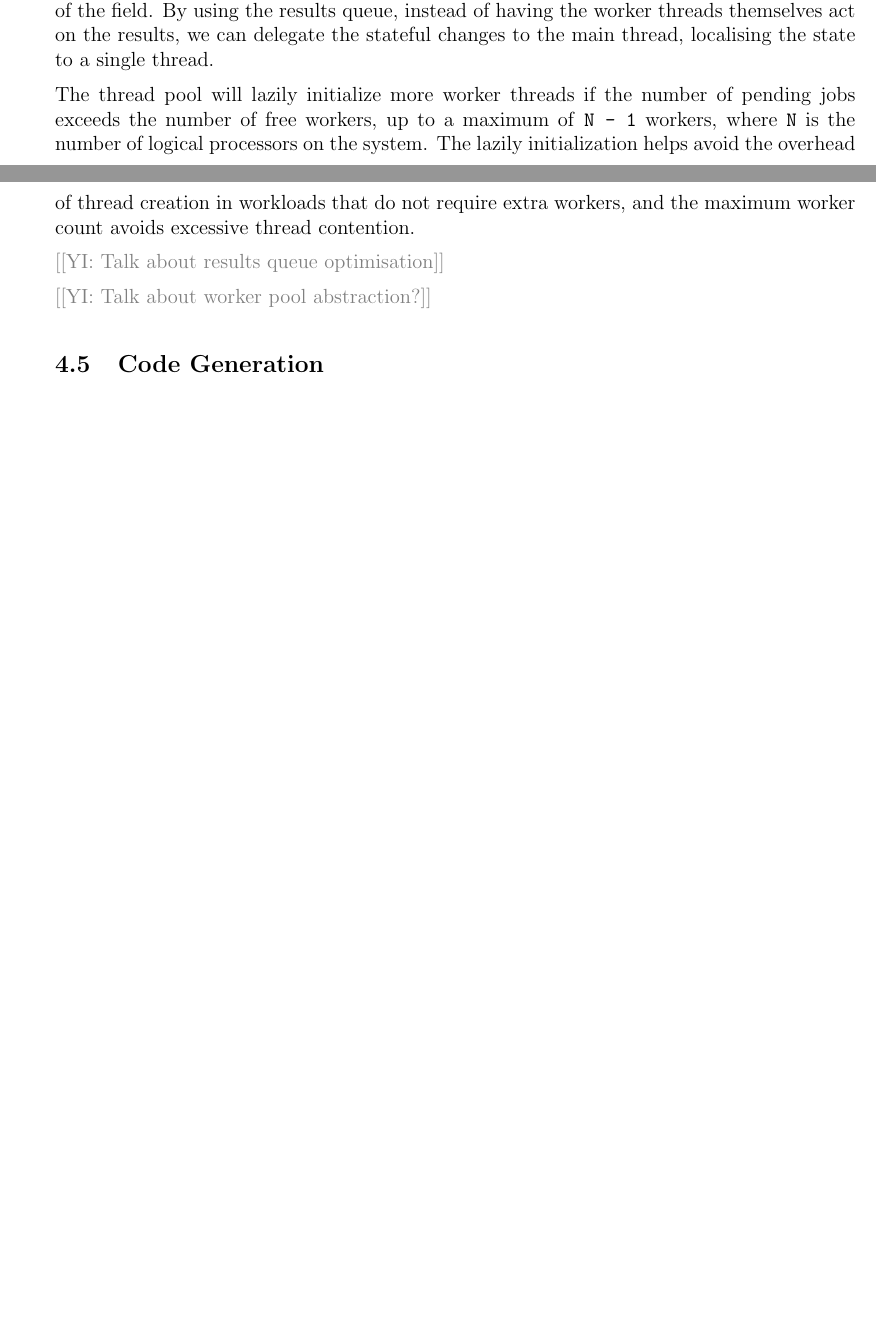
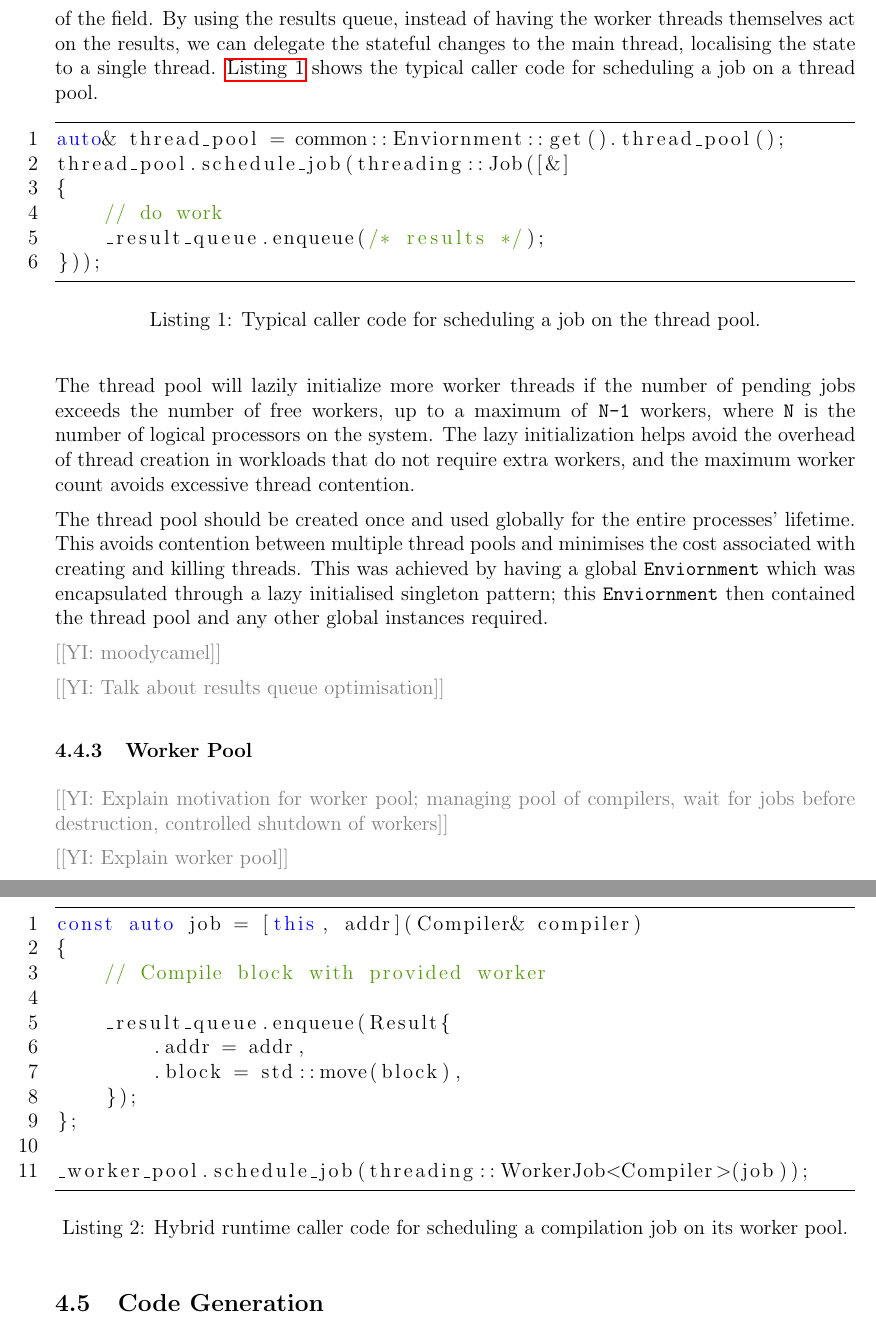
Before and after one commit to QFSW/JiTBoy-Dissertation, a LaTeX document (main.tex, which reads sections/implementation/hybrid/job_system.tex, sections/implementation/hybrid/worker_pool.tex): two parts of pages 16 and 17 of 41 before the commit and two parts of pages 17 and 18 of 42 after it, joined at a grey line, cut so that both start at the same text, the shorter picture padded with empty space. Compiled offline with pdfLaTeX.

Commit message:
More hybrid report work

```diff
--- a/main.tex
+++ b/main.tex
@@ -23,6 +23,7 @@
 
 % Colors
 \definecolor{success-green}{RGB}{85, 154, 11}
+\definecolor{comment-green}{RGB}{85, 154, 11}
 \definecolor{fail-red}{RGB}{234, 84, 80}
 
 % Altering some default settings
@@ -59,7 +60,7 @@
     tabsize=4, % tab space width
     showstringspaces=false, % don't mark spaces in strings
     numbers=left, % display line numbers on the left
-    commentstyle=\color{green}, % comment color
+    commentstyle=\color{comment-green}, % comment color
     keywordstyle=\color{blue}, % keyword color
     stringstyle=\color{red} % string color
 }
--- /dev/null
+++ b/sections/implementation/hybrid/job_system.tex
@@ -0,0 +16,25 @@
+    \label{figure:job-system}
+\end{figure}
+
+This job system approach has a variety of benefits. It helps decouple the asynchronous job from the main thread that requires the work; minimising the overlap of state between threads is key in concurrent programming to help avoid the array of concurrency bugs that are typical of the field. By using the results queue, instead of having the worker threads themselves act on the results, we can delegate the stateful changes to the main thread, localising the state to a single thread. \autoref{code:schedule-job} shows the typical caller code for scheduling a job on a thread pool.
+
+\begin{lstfloat}[H]
+    \begin{lstlisting}[language=c++]
+auto& thread_pool = common::Enviornment::get().thread_pool();
+thread_pool.schedule_job(threading::Job([&]
+{
+    // do work
+    _result_queue.enqueue(/* results */);
+}));
+    \end{lstlisting}
+    \caption{Typical caller code for scheduling a job on the thread pool.}
+    \label{code:schedule-job}
+\end{lstfloat}
+
+The thread pool will lazily initialize more worker threads if the number of pending jobs exceeds the number of free workers, up to a maximum of \texttt{N-1} workers, where \texttt{N} is the number of logical processors on the system. The lazy initialization helps avoid the overhead of thread creation in workloads that do not require extra workers, and the maximum worker count avoids excessive thread contention.
+
+The thread pool should be created once and used globally for the entire processes' lifetime. This avoids contention between multiple thread pools and minimises the cost associated with creating and killing threads. This was achieved by having a global \texttt{Enviornment} which was encapsulated through a lazy initialised singleton pattern; this \texttt{Enviornment} then contained the thread pool and any other global instances required.
+
+\YIComment{moodycamel}
+
+\YIComment{Talk about results queue optimisation}
--- /dev/null
+++ b/sections/implementation/hybrid/worker_pool.tex
@@ -0,0 +1,23 @@
+\subsubsection{Worker Pool}
+
+\YIComment{Explain motivation for worker pool; managing pool of compilers, wait for jobs before destruction, controlled shutdown of workers}
+
+\YIComment{Explain worker pool}
+
+\begin{lstfloat}[H]
+    \begin{lstlisting}[language=c++]
+const auto job = [this, addr](Compiler& compiler)
+{
+    // Compile block with provided worker
+
+    _result_queue.enqueue(Result{
+        .addr = addr,
+        .block = std::move(block),
+    });
+};
+
+_worker_pool.schedule_job(threading::WorkerJob<Compiler>(job));
+    \end{lstlisting}
+    \caption{Hybrid runtime caller code for scheduling a compilation job on its worker pool.}
+    \label{code:schedule-job-worker}
+\end{lstfloat}
```
Also changed, not shown: sections/implementation/hybrid.tex (deleted, +0 -37 lines), sections/implementation/hybrid/architecture.tex (added, +11 -0 lines), sections/implementation/hybrid/hybrid.tex (added, +5 -0 lines), sections/implementation/implementation.tex (+1 -1 lines), sections/implementation/hybrid/job_system.tex (15 more changed lines).
